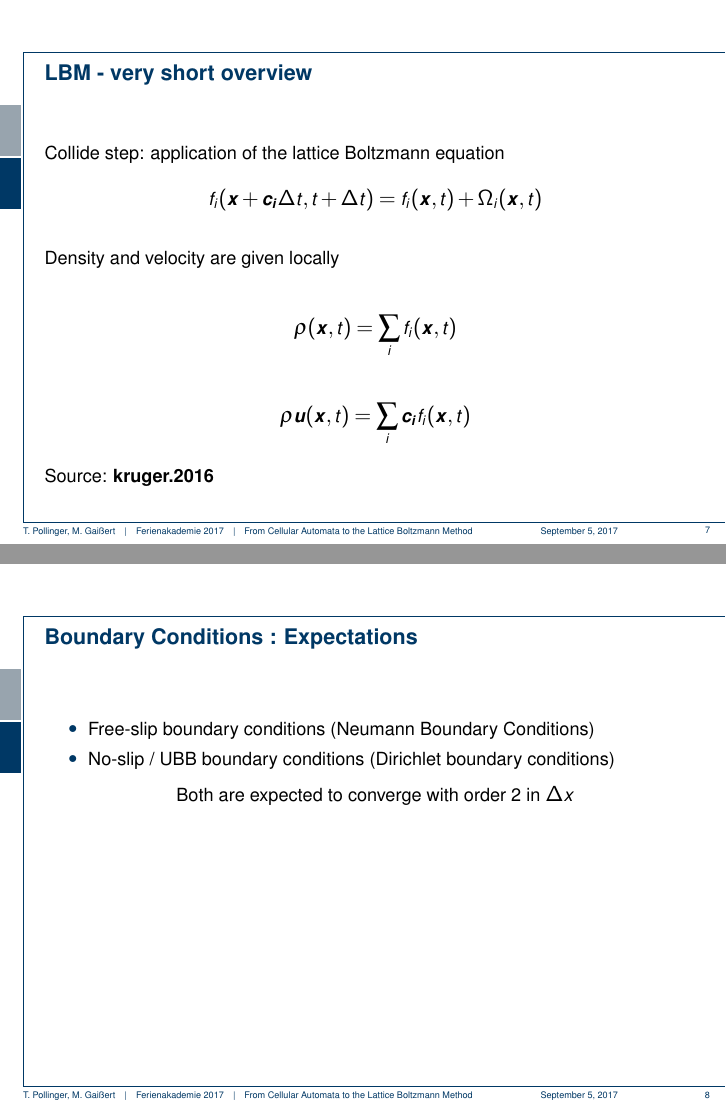
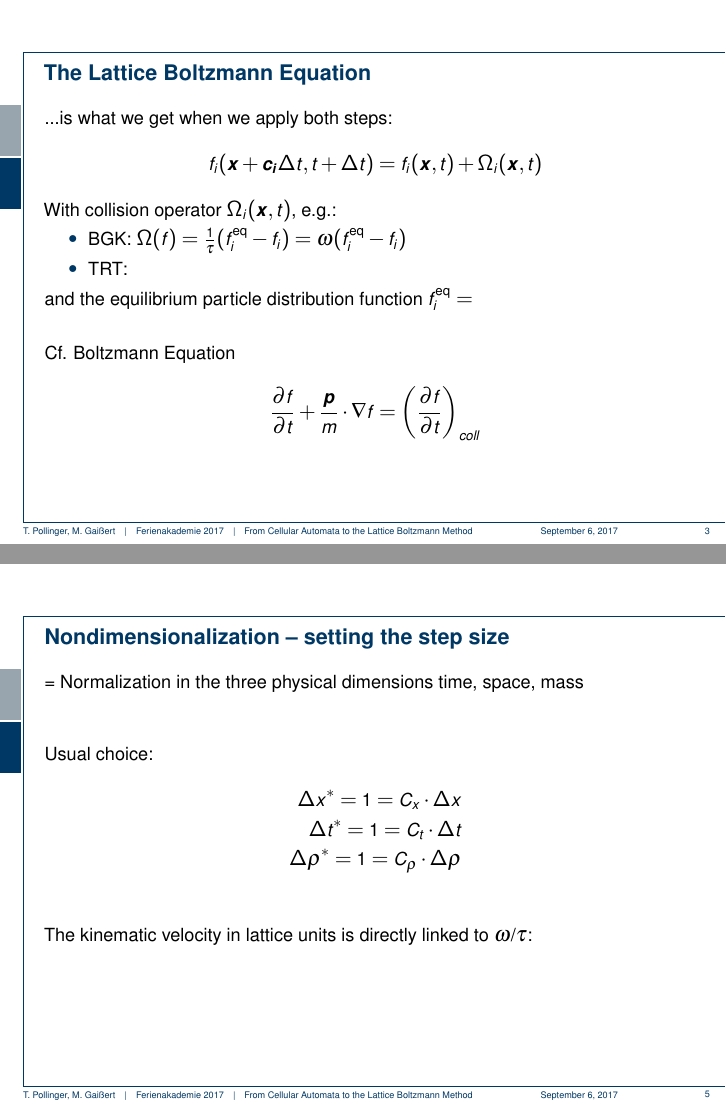
Before and after one commit to freifrauvonbleifrei/fa2017-presentation-lbm, LaTeX slides (presentation.tex): pages 18 and 20 of 24 before the commit and pages 12 and 16 of 19 after it, joined at a grey line. The pictures show the PDF file presentation.pdf that the author committed with the source.

Commit message:
added some graphs and formulas

```diff
--- a/presentation.tex
+++ b/presentation.tex
@@ -138,9 +137,7 @@
 
 
 \begin{section}{The Lattice Boltzmann Method}
-
-
-	\begin{frame}{Stream Step}
+	\begin{frame}{Collide Step}
 		\begin{columns}[t,totalwidth=\textwidth]
 			\column{.4\linewidth}
 			\centering
@@ -151,0 +146 @@
+			Particle distribution function $f_i$:
@@ -155,3 +151,5 @@
 					\centering
 					\setlength\figureheight{0.675\textheight}
 					\setlength\figurewidth{\figureheight}
+					\input{img/lbm-collide-before.tex}%
+					\caption*{One collide step for a D2Q9-stencil}
@@ -164,4 +160,32 @@
 					\centering
 					\setlength\figureheight{0.675\textheight}
 					\setlength\figurewidth{\figureheight}
+					\input{img/lbm-collide-after.tex}%
+					\caption*{One collide step for a D2Q9-stencil}
+				\end{figure}
+			}
+		\end{columns}
+	\end{frame}
+	\begin{frame}{Stream Step}
+		\begin{columns}[t,totalwidth=\textwidth]
+			\column{.4\linewidth}
+			\centering
+			\vspace{1cm}\\
+			Particle distribution function $f_i$:
+			\textcolor{red}{discrete in space and time}, continuous in probability values
+			\column{.6\linewidth}
+			\only<1>{
+				\begin{figure}[htbp]
+					\centering
+					\setlength\figureheight{0.675\textheight}
+					\setlength\figurewidth{\figureheight}
+					\input{img/lbm-stream.tex}%
+					\caption*{One stream step for a D2Q9-stencil}
+				\end{figure}
+			}
+			\only<2>{
+				\begin{figure}[htbp]
+					\centering
+					\setlength\figureheight{0.675\textheight}
+					\setlength\figurewidth{\figureheight}
 					\input{img/lbm-stream-after.tex}%
@@ -171,13 +195,27 @@
 		\end{columns}
 	\end{frame}
 
+
 	\begin{frame}{The Lattice Boltzmann Equation}
-		\begin{block}
-			{Applied as the collide step:}
+
+			{...is what we get when we apply both steps:}
 			\begin{align*}
 			f_i(\bm{x} + \bm{c_i}\Delta t, t + \Delta t) = f_i(\bm{x}, t) + \Omega_i(\bm{x}, t)
 			\end{align*}
-		\end{block}
+			\pause
+			With collision operator $\Omega_i(\bm{x}, t)$, e.g.:
+			\begin{itemize}
+				\item BGK: $\Omega (f)={\frac {1}{\tau}}(f_{i}^{\text{eq}}-f_{i}) = \omega (f_{i}^{\text{eq}}-f_{i}) $
+				\item TRT: %TODO or leave out
+			\end{itemize}
+			\pause
+			and the equilibrium particle distribution function $f_{i}^{\text{eq}} = $	%TODO
+			\pause
+			\newline\par\smallskip
+			{Cf. Boltzmann Equation}
+			\begin{align*}%stolen from wikipedia
+				{{\frac {\partial f}{\partial t}}+{\frac {\bm {p} }{m}}\cdot \nabla f=\left({\frac {\partial f}{\partial t}}\right)_{ {coll} }}
+			\end{align*}
 		%B E
 		%Collision operators
 	\end{frame}
@@ -191,9 +229,22 @@
 		\begin{align*}
 		\rho \bm{u}(\bm{x}, t) = \sum_i \bm{c_i} f_i(\bm{x},t)
 		\end{align*}
+	\end{frame}
 
-		Source: \cite{kruger.2016}
+	\begin{frame}{Nondimensionalization -- setting the step size}
+		= Normalization in the three physical dimensions time, space, mass \newline
+		\par\bigskip
+		\pause
+		Usual choice:
+		\begin{align*}
+		\Delta x^*  = 1 = C_x \cdot \Delta x\\
+		\Delta t^* = 1 = C_t \cdot \Delta t\\
+		\Delta \rho^* = 1 = C_\rho \cdot \Delta \rho\\
+		\end{align*}
+		\pause
+		The kinematic velocity in lattice units is directly linked to $\omega$/$\tau$: %TODO
 	\end{frame}
+
 \end{section}
 
 
@@ -308,34 +259,0 @@
-\begin{frame}{LBM - very short overview}
-	%-collide(formula)-explicitness
-	\begin{block}
-		\centering
-
-		Collide step: application of the lattice Boltzmann equation
-	\begin{align*}
-	f_i(\bm{x} + \bm{c_i}\Delta t, t + \Delta t) = f_i(\bm{x}, t) + \Omega_i(\bm{x}, t)
-	\end{align*}
-	\end{block}
-	\pause
-	Density and velocity are given locally
-
-		\begin{align*}
-		\rho(\bm{x}, t) = \sum_i f_i(\bm{x},t)
-		\end{align*}
-		\begin{align*}
-		\rho \bm{u}(\bm{x}, t) = \sum_i \bm{c_i} f_i(\bm{x},t)
-		\end{align*}
-
-		Source: \cite{kruger.2016}
-\end{frame}
-\begin{frame}{Boundary Conditions : Expectations}
-	\begin{block}
-
-	\begin{itemize}
-		\item Free-slip boundary conditions (Neumann Boundary Conditions)
-		\item No-slip / UBB boundary conditions (Dirichlet boundary conditions)
-	\end{itemize}
-	\pause
-	\centering
-	Both are expected to converge with order 2 in $\Delta x$
-	\end{block}
-\end{frame}
```
Also changed, not shown: presentation.pdf, presentation.tex (120 more changed lines).
